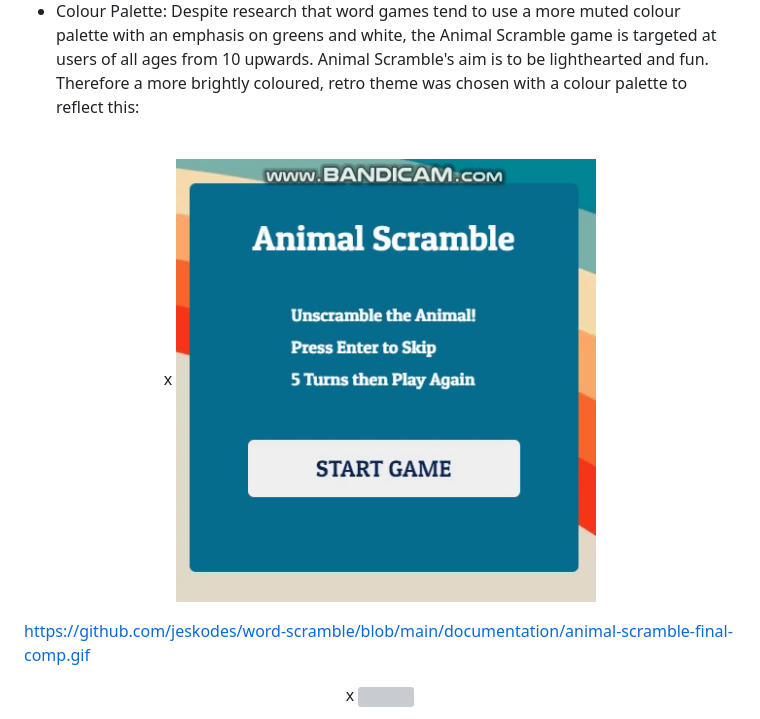
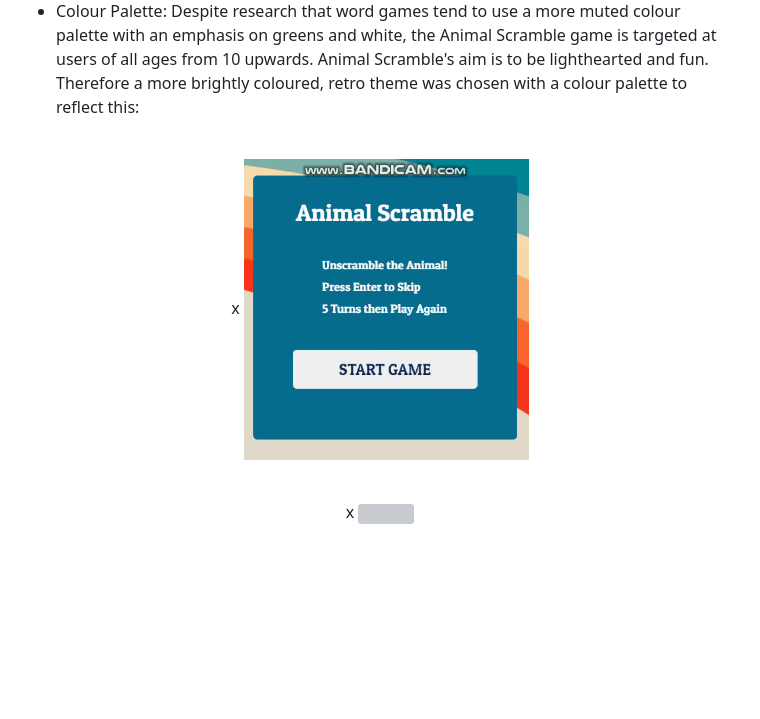
Before and after one commit to jeskodes/word-scramble, a Markdown page: README.md, the part around the change. Drawn GitHub-style; blank space fills up the shorter version; grey boxes are pictures that could not be loaded.

```diff
--- a/README.md
+++ b/README.md
@@ -86,11 +86,11 @@ I also referred to two similar tutorials by [CodingNepal.](https://www.youtube.c
 
 <br>
 <p align = "center">x
-  <img src="https://github.com/jeskodes/word-scramble/blob/main/documentation/animal-scramble-final-comp.gif" width="59%"/>
+  <img src="https://github.com/jeskodes/word-scramble/blob/main/documentation/animal-scramble-final-comp.gif" width="40%"/>
 </p>
 </br>
 
-https://github.com/jeskodes/word-scramble/blob/main/documentation/animal-scramble-final-comp.gif
+
 <br>
 <p align = "center">x
   <img src="documentation\colour-palette-ws.png" width="39%"/>
```
